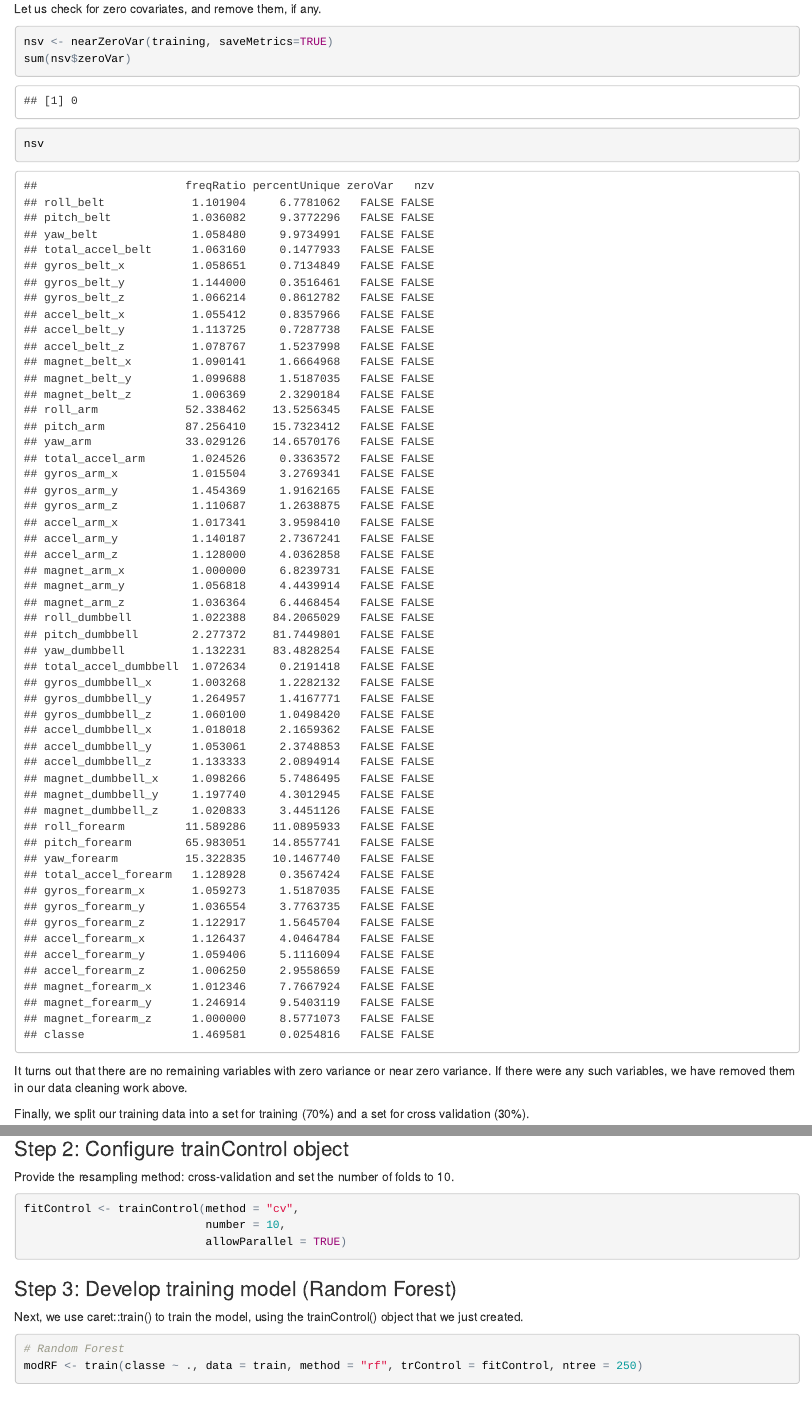
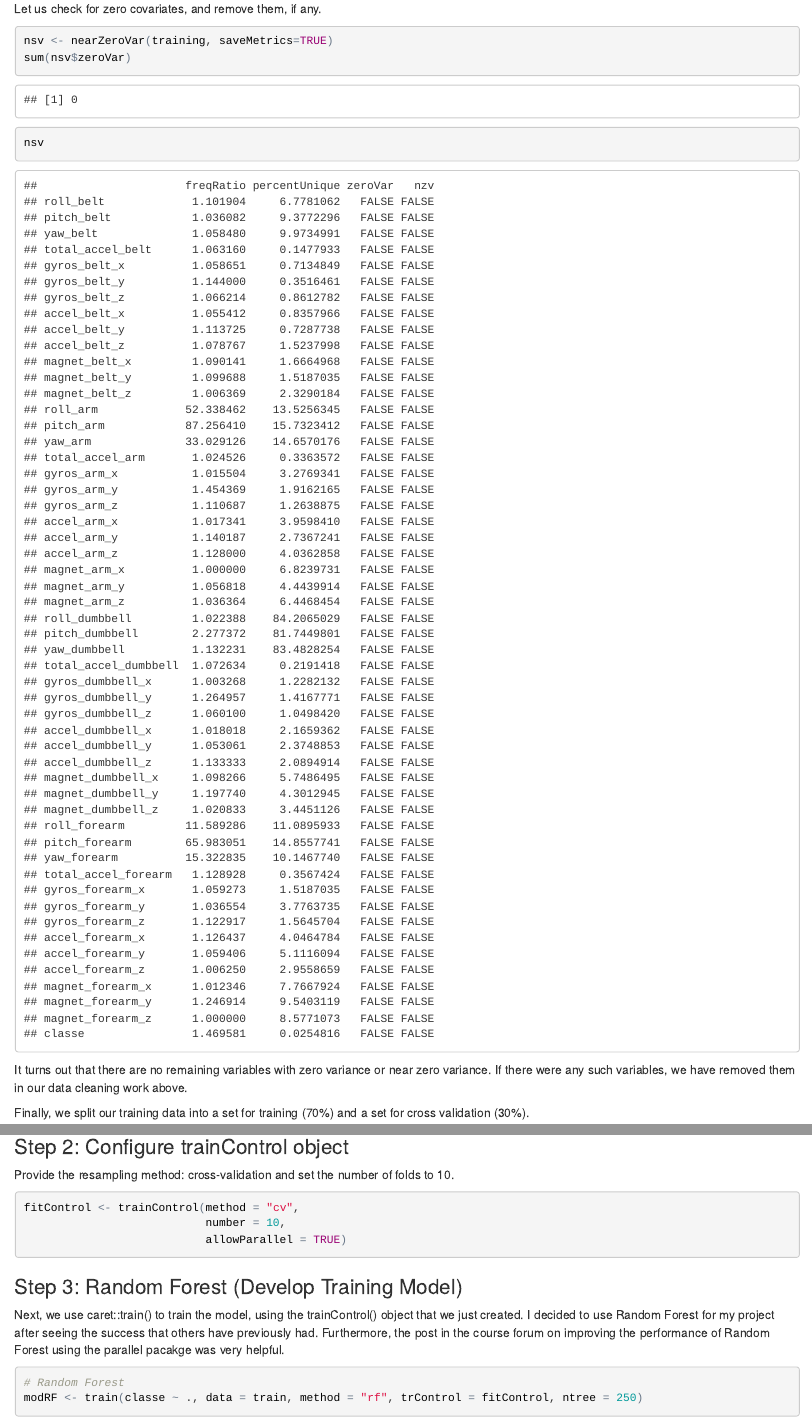
Before and after one commit to jonchang03/datasciencecoursera, an R Markdown document (machinelearning/courseproject.Rmd): the page in a window 1100 px wide, from 1680 px down before the commit and from 1150 px down after it, so that both start at the same text, and a second part further down, joined at a grey line. The pictures show the output file machinelearning/courseproject.html that the author committed with the source, opened offline.

Commit message:
small changes to writeup for final course project

````diff
--- a/machinelearning/courseproject.Rmd
+++ b/machinelearning/courseproject.Rmd
@@ -99,8 +99,8 @@ fitControl <- trainControl(method = "cv",
                            allowParallel = TRUE)
 ```
 
-### Step 3: Develop training model (Random Forest)
-Next, we use caret::train() to train the model, using the trainControl() object that we just created.
+### Step 3: Random Forest (Develop Training Model)
+Next, we use caret::train() to train the model, using the trainControl() object that we just created. I decided to use Random Forest for my project after seeing the success that others have previously had. Furthermore, the post in the course forum on improving the performance of Random Forest using the parallel pacakge was very helpful.
 ```{r randomForest, cache=TRUE}
 # Random Forest
 modRF <- train(classe ~ ., data = train, method = "rf", trControl = fitControl, ntree = 250)
````
Also changed, not shown: machinelearning/courseproject.html, machinelearning/courseproject.Rmd (4 more changed lines).
